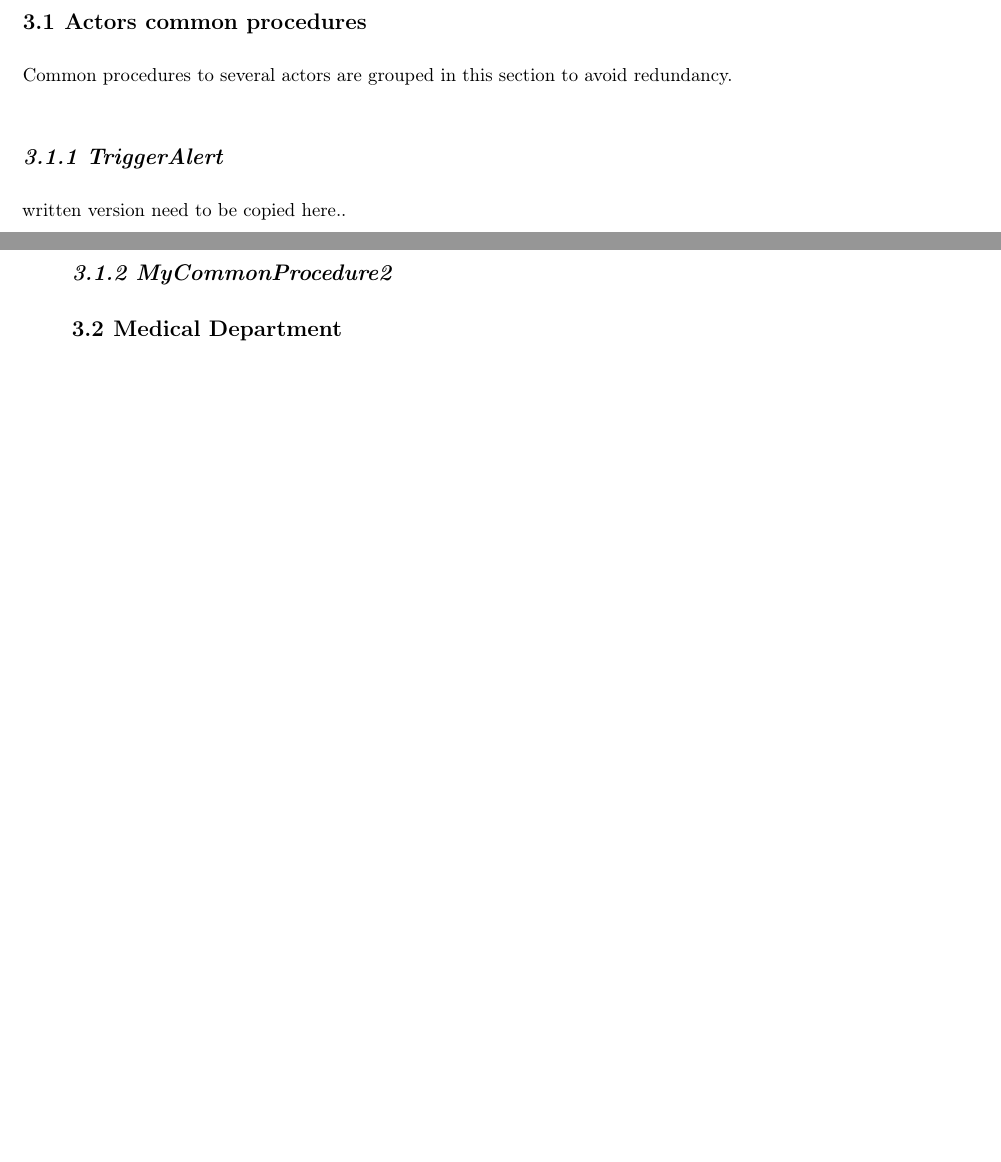
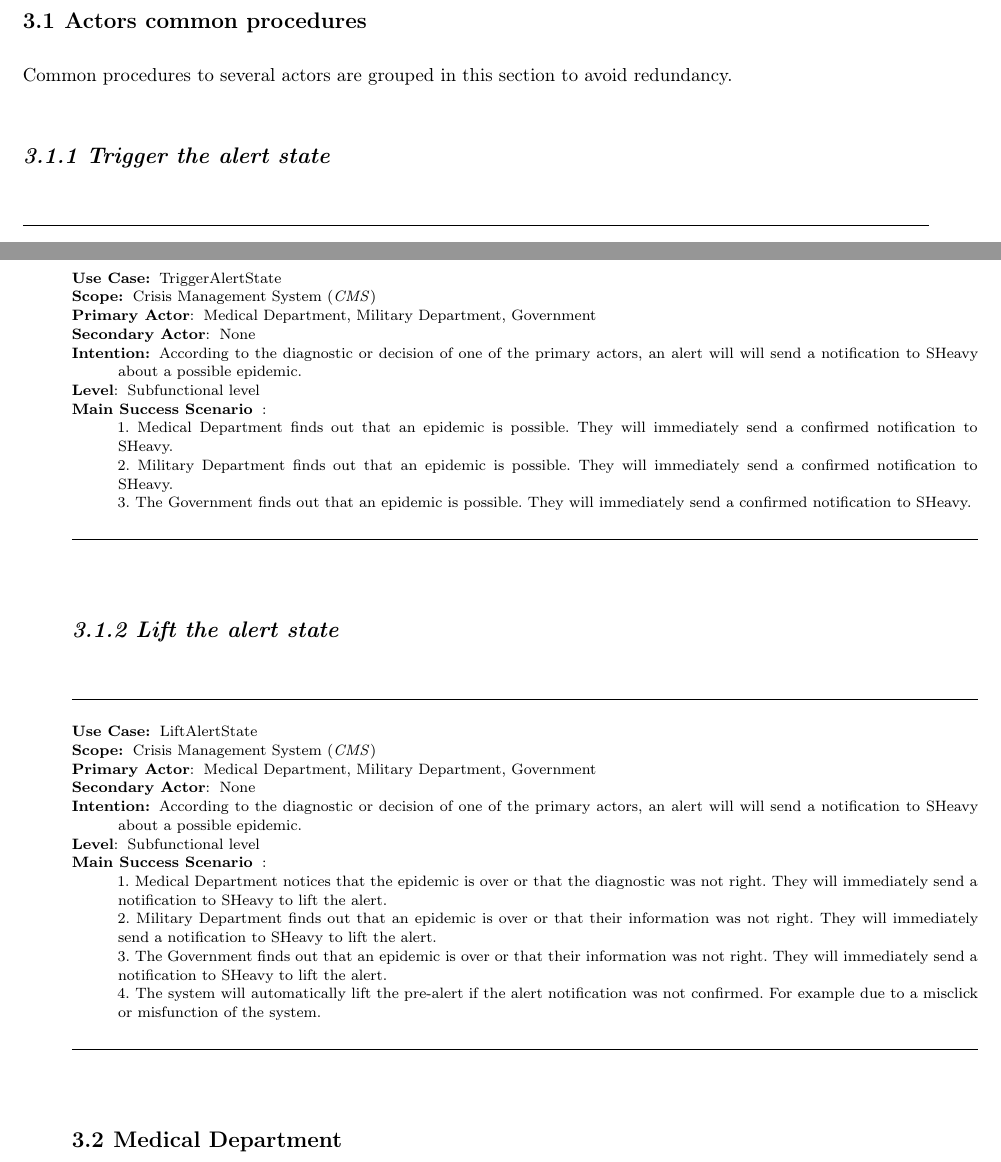
Before and after one commit to DoggySmooth/-SEP--G05-User-Manual, a LaTeX document (lu.uni.lassy.excalibur.group05.usermanual.report/user-manual.tex, which reads lu.uni.lassy.excalibur.group05.usermanual.report/doc/user-guide/user-guide.tex): two parts of pages 9 and 10 of 17 before the commit and two parts of pages 9 and 10 of 19 after it, joined at a grey line, cut so that both start at the same text, the shorter picture padded with empty space. Compiled offline with LaTeX, dvips and Ghostscript; a LaTeX package or settings file that is missing is left out.

Commit message:
added 2 other procedures

```diff
--- a/lu.uni.lassy.excalibur.group05.usermanual.report/doc/user-guide/user-guide.tex
+++ b/lu.uni.lassy.excalibur.group05.usermanual.report/doc/user-guide/user-guide.tex
@@ -57,11 +57,66 @@ different stages of the process while its is performed by the actor.
 Common procedures to several actors are grouped in this section to avoid
 redundancy.
 
-\subsection{TriggerAlert}
-written version need to be copied here..
+\subsection{Trigger the alert state}
 
-\subsection{MyCommonProcedure2}
+\vspace{0.5cm}
+\hrule
+\vspace{0.5cm}
+\begin{lyxlist}{UC1}
+\small{
+\item [\textbf{Use~Case:}] TriggerAlertState
+\item [\textbf{Scope:}] Crisis Management System (\emph{CMS})
+\item [\textbf{Primary Actor}:] Medical Department, Military Department,
+Government
+\item [\textbf{Secondary Actor}:] None
+\item [\textbf{Intention:}] According to the diagnostic or decision of one of
+the primary actors, an alert will will send a notification to SHeavy about a
+possible epidemic.
+\item [\textbf{Level}:]Subfunctional level
+\item [\textbf{Main~Success~Scenario}]:\\
+1. Medical Department finds out that an epidemic is possible. They will
+immediately send a confirmed notification to SHeavy.\\
+2. Military Department finds out that an epidemic is possible. They will
+immediately send a confirmed notification to SHeavy.\\
+3. The Government finds out that an epidemic is possible. They will
+immediately send a confirmed notification to SHeavy.\\
+}
+\end{lyxlist}
+\hrule
+\vspace{0.5cm}
 
+\subsection{Lift the alert state}
+
+\vspace{0.5cm}
+\hrule
+\vspace{0.5cm}
+\begin{lyxlist}{UC1}
+\small{
+\item [\textbf{Use~Case:}] LiftAlertState
+\item [\textbf{Scope:}] Crisis Management System (\emph{CMS})
+\item [\textbf{Primary Actor}:] Medical Department, Military Department,
+Government
+\item [\textbf{Secondary Actor}:] None
+\item [\textbf{Intention:}] According to the diagnostic or decision of one of
+the primary actors, an alert will will send a notification to SHeavy about a
+possible epidemic.
+\item [\textbf{Level}:]Subfunctional level
+\item [\textbf{Main~Success~Scenario}]:\\
+1. Medical Department notices that the epidemic is over or that the
+diagnostic was not right. They will immediately send a notification to SHeavy
+to lift the alert.\\
+2. Military Department finds out that an epidemic is over or that their
+information was not right. They will immediately send a notification to SHeavy
+to lift the alert.\\
+3. The Government finds out that an epidemic is over or that their
+information was not right. They will immediately send a notification to SHeavy
+to lift the alert.\\
+4. The system will automatically lift the pre-alert if the alert notification
+was not confirmed. For example due to a misclick or misfunction of the system.\\
+}
+\end{lyxlist}
+\hrule
+\vspace{0.5cm}
 
 \section{Medical Department}
 
```
Also changed, not shown: 1 other file.
